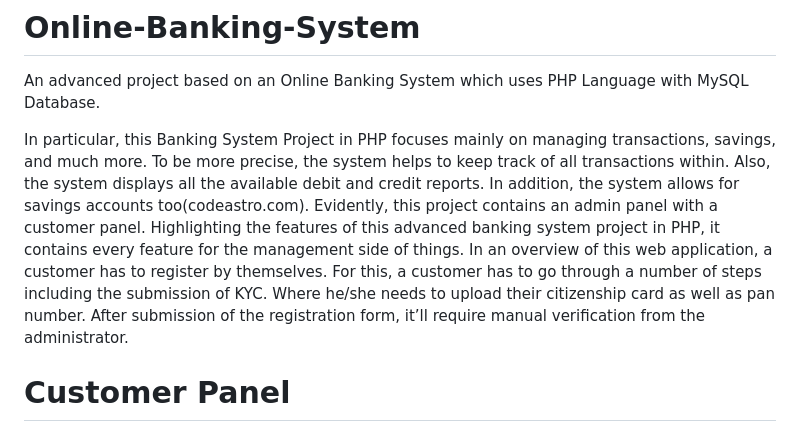
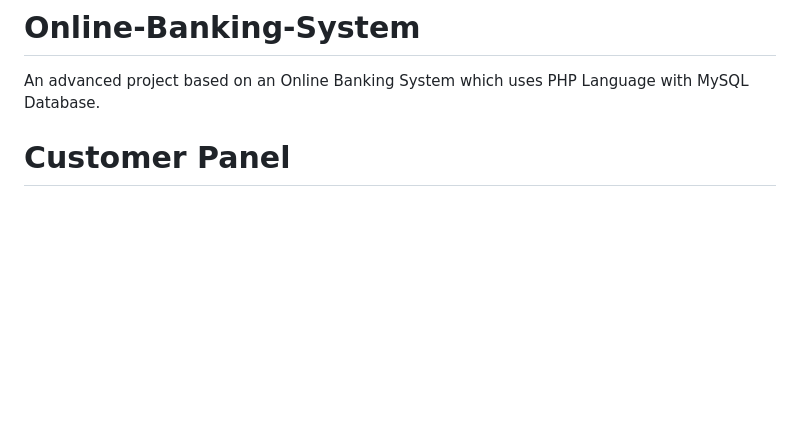
Before and after one commit to ga7nesh/Online-Banking-System, a Markdown page: README.md, the part around the change. GitHub-like rendering; blank space fills up the shorter version.

```diff
--- a/README.md
+++ b/README.md
@@ -1,7 +1,6 @@
 # Online-Banking-System
 An advanced project based on an Online Banking System which uses PHP Language with MySQL Database.
 
-In particular, this Banking System Project in PHP focuses mainly on managing transactions, savings, and much more. To be more precise, the system helps to keep track of all transactions within. Also, the system displays all the available debit and credit reports. In addition, the system allows for savings accounts too(codeastro.com). Evidently, this project contains an admin panel with a customer panel. Highlighting the features of this advanced banking system project in PHP, it contains every feature for the management side of things. In an overview of this web application, a customer has to register by themselves. For this, a customer has to go through a number of steps including the submission of KYC. Where he/she needs to upload their citizenship card as well as pan number. After submission of the registration form, it’ll require manual verification from the administrator.
 
 # Customer Panel
 A customer can only use internet banking services only after the approval from banking administrator. Under the customer panel, the users can perform a number of important tasks. Customers of the bank can view their total balance including total savings with reports of the total credited and debited of the month. The system also generates a bar graph representing daily transactions of credit and debit amounts. Along with it, there’s also a graphical representation using a pie chart to display total cash flow. On top of that, he/she can view and update their profile(codeastro.com). The users can know about their account details from the profile section where he/she can view account numbers, types, and more. The bank customers can also apply for virtual debit cards simply by submitting an auto-generated form. Which also needs approval from an administrator.
```
